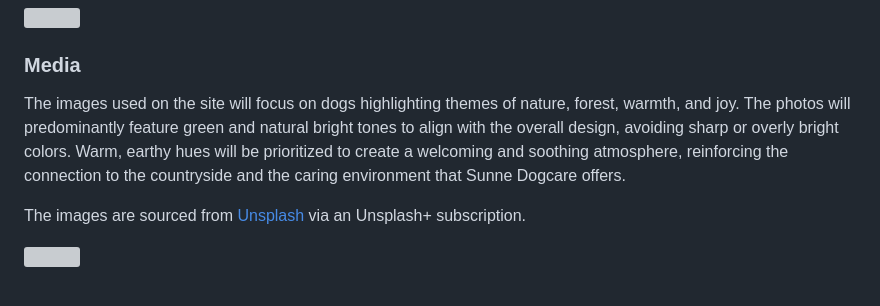
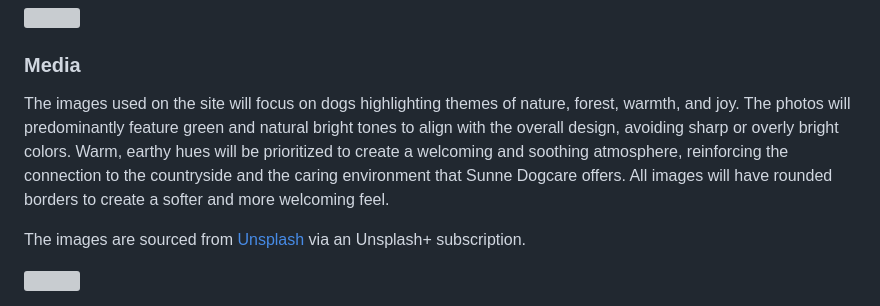
Before and after one commit to fridalannerstrom/dogsitter, a Markdown page: README.md, the part around the change. Rendered like a GitHub page; grey boxes are pictures that could not be loaded.

Commit message:
doc: update text in media branding information

```diff
--- a/README.md
+++ b/README.md
@@ -162,7 +162,7 @@ The icons used throughout the design are from [Font Awesome](https://fontawesome
 
 ### Media
 
-The images used on the site will focus on dogs highlighting themes of nature, forest, warmth, and joy. The photos will predominantly feature green and natural bright tones to align with the overall design, avoiding sharp or overly bright colors. Warm, earthy hues will be prioritized to create a welcoming and soothing atmosphere, reinforcing the connection to the countryside and the caring environment that Sunne Dogcare offers.
+The images used on the site will focus on dogs highlighting themes of nature, forest, warmth, and joy. The photos will predominantly feature green and natural bright tones to align with the overall design, avoiding sharp or overly bright colors. Warm, earthy hues will be prioritized to create a welcoming and soothing atmosphere, reinforcing the connection to the countryside and the caring environment that Sunne Dogcare offers. All images will have rounded borders to create a softer and more welcoming feel.
 
 The images are sourced from [Unsplash](https://unsplash.com/) via an Unsplash+ subscription.
 
```
